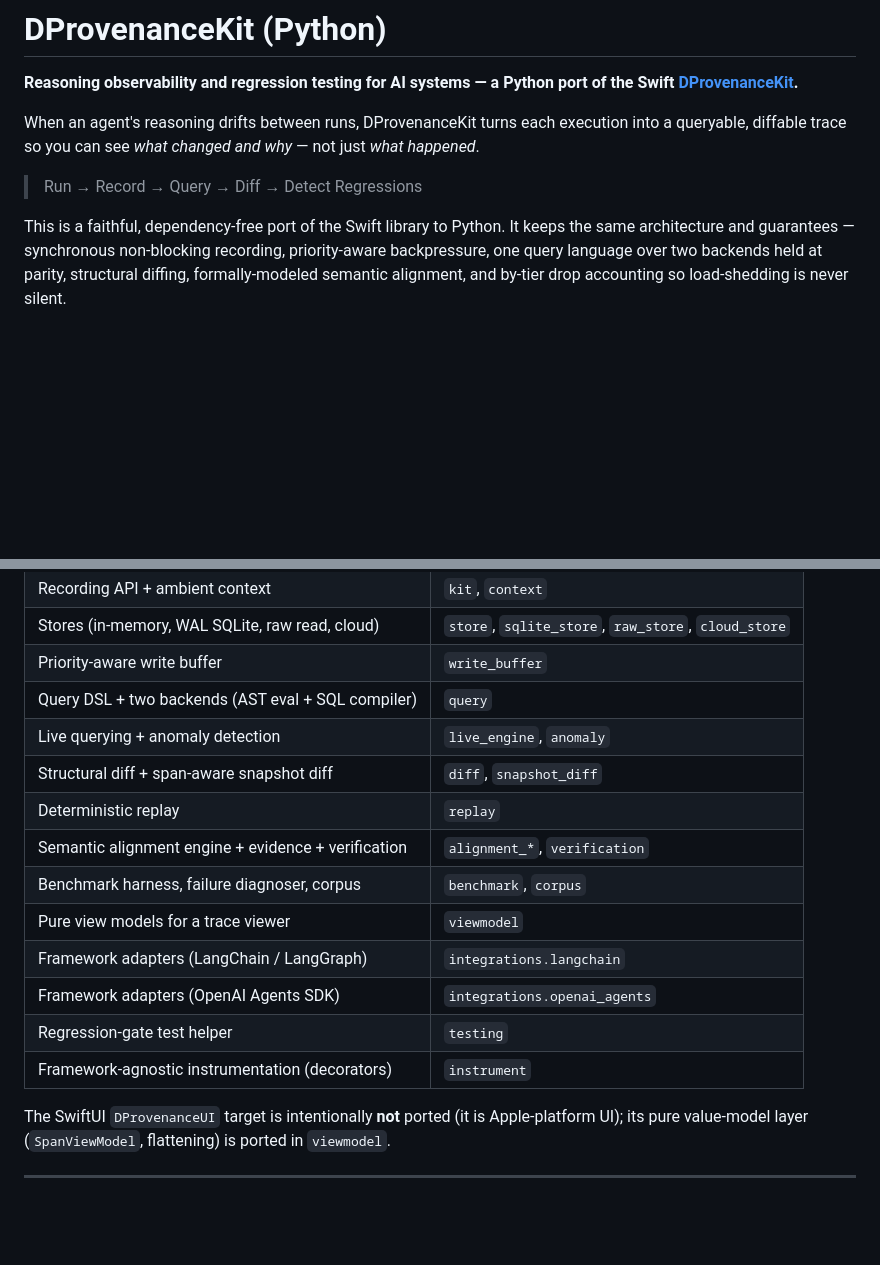
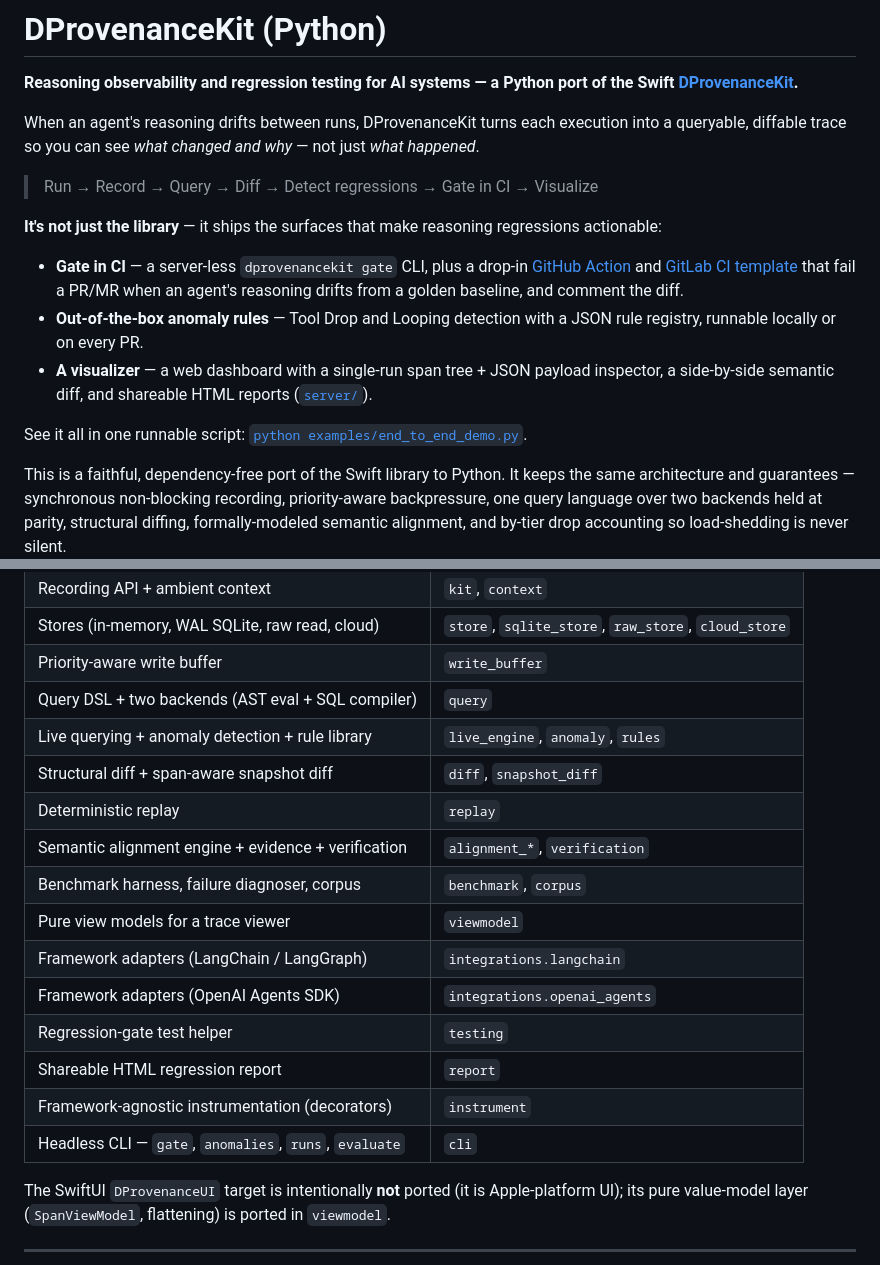
Before and after one commit to Therealdk8890/DProvenanceKitPython, a Markdown page: README.md, 2 parts joined by grey strips. Rendered like a GitHub page; blank space fills up the shorter version.

Commit message:
README: surface the CI integrations and visualizer up front
The front door led with the library internals and hid the two biggest
surfaces built since — CI integrations and the visualizer. Reframe it so a
first-time reader sees the whole product in the first screen.

- Extend the one-line arc to "… → Gate in CI → Visualize".
- Add a top-level "It's not just the library" block: the gate CLI + GitHub
  Action + GitLab template, the out-of-the-box anomaly rules, and the
  visualizer (span tree, payload inspector, side-by-side diff, HTML report),
  each linking to its README, plus the end-to-end demo.
- Fill gaps in the "What's included" table: the `rules` library, the `report`
  renderer, and the `cli`.

Docs only; links verified, suite unaffected (239 passed, 2 skipped).

Co-Authored-By: Claude Opus 4.8 <noreply@anthropic.com>

```diff
--- a/README.md
+++ b/README.md
@@ -4,7 +4,15 @@
 
 When an agent's reasoning drifts between runs, DProvenanceKit turns each execution into a queryable, diffable trace so you can see *what changed and why* — not just *what happened*.
 
-> Run → Record → Query → Diff → Detect Regressions
+> Run → Record → Query → Diff → Detect regressions → Gate in CI → Visualize
+
+**It's not just the library** — it ships the surfaces that make reasoning regressions actionable:
+
+- **Gate in CI** — a server-less `dprovenancekit gate` CLI, plus a drop-in [GitHub Action](action/README.md) and [GitLab CI template](gitlab/README.md) that fail a PR/MR when an agent's reasoning drifts from a golden baseline, and comment the diff.
+- **Out-of-the-box anomaly rules** — Tool Drop and Looping detection with a JSON rule registry, runnable locally or on every PR.
+- **A visualizer** — a web dashboard with a single-run span tree + JSON payload inspector, a side-by-side semantic diff, and shareable HTML reports ([`server/`](server/README.md)).
+
+See it all in one runnable script: [`python examples/end_to_end_demo.py`](examples/end_to_end_demo.py).
 
 This is a faithful, dependency-free port of the Swift library to Python. It keeps the same architecture and guarantees — synchronous non-blocking recording, priority-aware backpressure, one query language over two backends held at parity, structural diffing, formally-modeled semantic alignment, and by-tier drop accounting so load-shedding is never silent.
 
@@ -205,7 +213,7 @@ Both corpora score **Precision 1.000 / Recall 1.000 / F1 1.000** — 8 standard
 | Stores (in-memory, WAL SQLite, raw read, cloud) | `store`, `sqlite_store`, `raw_store`, `cloud_store` |
 | Priority-aware write buffer | `write_buffer` |
 | Query DSL + two backends (AST eval + SQL compiler) | `query` |
-| Live querying + anomaly detection | `live_engine`, `anomaly` |
+| Live querying + anomaly detection + rule library | `live_engine`, `anomaly`, `rules` |
 | Structural diff + span-aware snapshot diff | `diff`, `snapshot_diff` |
 | Deterministic replay | `replay` |
 | Semantic alignment engine + evidence + verification | `alignment_*`, `verification` |
@@ -214,7 +222,9 @@ Both corpora score **Precision 1.000 / Recall 1.000 / F1 1.000** — 8 standard
 | Framework adapters (LangChain / LangGraph) | `integrations.langchain` |
 | Framework adapters (OpenAI Agents SDK) | `integrations.openai_agents` |
 | Regression-gate test helper | `testing` |
+| Shareable HTML regression report | `report` |
 | Framework-agnostic instrumentation (decorators) | `instrument` |
+| Headless CLI — `gate`, `anomalies`, `runs`, `evaluate` | `cli` |
 
 The SwiftUI `DProvenanceUI` target is intentionally **not** ported (it is Apple-platform UI); its pure value-model layer (`SpanViewModel`, flattening) is ported in `viewmodel`.
 
```
